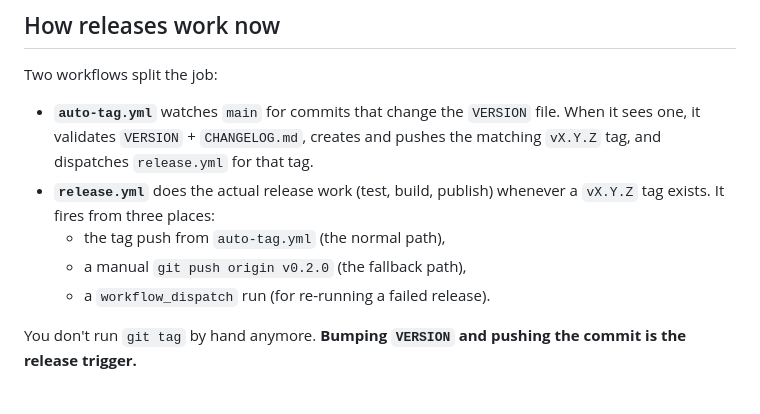
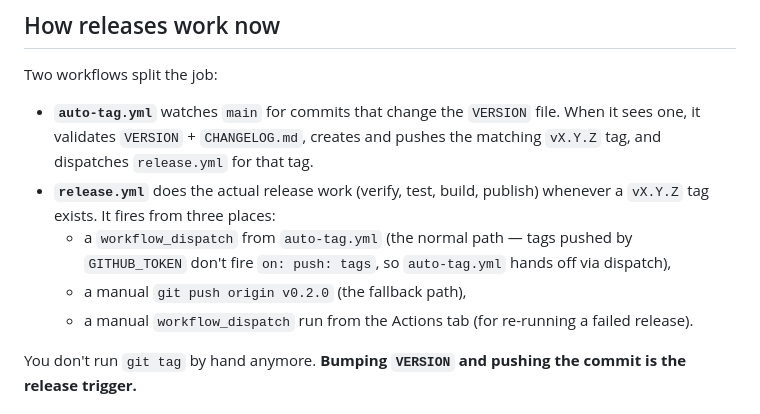
Before and after one commit to vladutzeloo/service-crm, a Markdown page: .github/RELEASING.md, the part around one of its changes. Rendered like a GitHub page.

```diff
--- a/.github/RELEASING.md
+++ b/.github/RELEASING.md
@@ -10,11 +10,14 @@ Two workflows split the job:
   file. When it sees one, it validates `VERSION` + `CHANGELOG.md`,
   creates and pushes the matching `vX.Y.Z` tag, and dispatches
   `release.yml` for that tag.
-- **`release.yml`** does the actual release work (test, build, publish)
-  whenever a `vX.Y.Z` tag exists. It fires from three places:
-  - the tag push from `auto-tag.yml` (the normal path),
+- **`release.yml`** does the actual release work (verify, test, build,
+  publish) whenever a `vX.Y.Z` tag exists. It fires from three places:
+  - a `workflow_dispatch` from `auto-tag.yml` (the normal path —
+    tags pushed by `GITHUB_TOKEN` don't fire `on: push: tags`, so
+    `auto-tag.yml` hands off via dispatch),
   - a manual `git push origin v0.2.0` (the fallback path),
-  - a `workflow_dispatch` run (for re-running a failed release).
+  - a manual `workflow_dispatch` run from the Actions tab (for
+    re-running a failed release).
 
 You don't run `git tag` by hand anymore. **Bumping `VERSION` and pushing
 the commit is the release trigger.**
```
Also changed, not shown: other parts of .github/RELEASING.md (+67 -14 lines).
